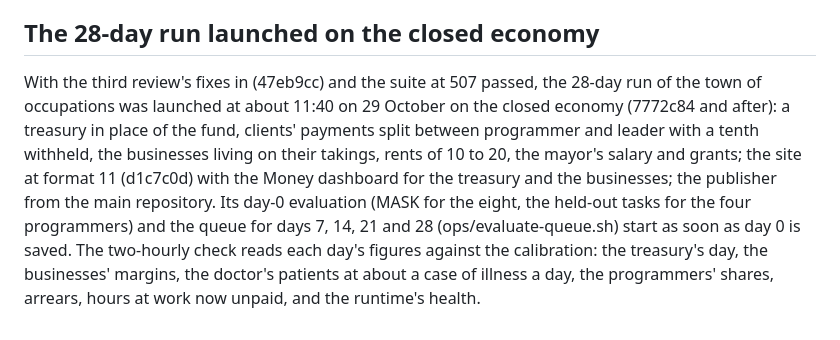
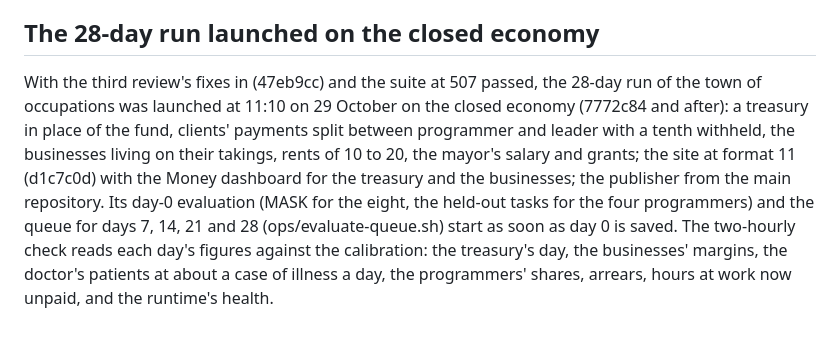
Before and after one commit to leozippon/socio-evo, a Markdown page: docs/logbook/PROJECT_LOG_2026-10-29.md, the part around the change. GitHub-like rendering.

Commit message:
Logbook: the launch hour
Co-Authored-By: Claude Fable 5.1 <noreply@anthropic.com>

```diff
--- a/docs/logbook/PROJECT_LOG_2026-10-29.md
+++ b/docs/logbook/PROJECT_LOG_2026-10-29.md
@@ -46,4 +46,4 @@ The third smoke run (archive/runs/smoke3-2026-10-29, one day on the closed econo
 
 ## The 28-day run launched on the closed economy
 
-With the third review's fixes in (47eb9cc) and the suite at 507 passed, the 28-day run of the town of occupations was launched at about 11:40 on 29 October on the closed economy (7772c84 and after): a treasury in place of the fund, clients' payments split between programmer and leader with a tenth withheld, the businesses living on their takings, rents of 10 to 20, the mayor's salary and grants; the site at format 11 (d1c7c0d) with the Money dashboard for the treasury and the businesses; the publisher from the main repository. Its day-0 evaluation (MASK for the eight, the held-out tasks for the four programmers) and the queue for days 7, 14, 21 and 28 (ops/evaluate-queue.sh) start as soon as day 0 is saved. The two-hourly check reads each day's figures against the calibration: the treasury's day, the businesses' margins, the doctor's patients at about a case of illness a day, the programmers' shares, arrears, hours at work now unpaid, and the runtime's health.
+With the third review's fixes in (47eb9cc) and the suite at 507 passed, the 28-day run of the town of occupations was launched at 11:10 on 29 October on the closed economy (7772c84 and after): a treasury in place of the fund, clients' payments split between programmer and leader with a tenth withheld, the businesses living on their takings, rents of 10 to 20, the mayor's salary and grants; the site at format 11 (d1c7c0d) with the Money dashboard for the treasury and the businesses; the publisher from the main repository. Its day-0 evaluation (MASK for the eight, the held-out tasks for the four programmers) and the queue for days 7, 14, 21 and 28 (ops/evaluate-queue.sh) start as soon as day 0 is saved. The two-hourly check reads each day's figures against the calibration: the treasury's day, the businesses' margins, the doctor's patients at about a case of illness a day, the programmers' shares, arrears, hours at work now unpaid, and the runtime's health.
```
